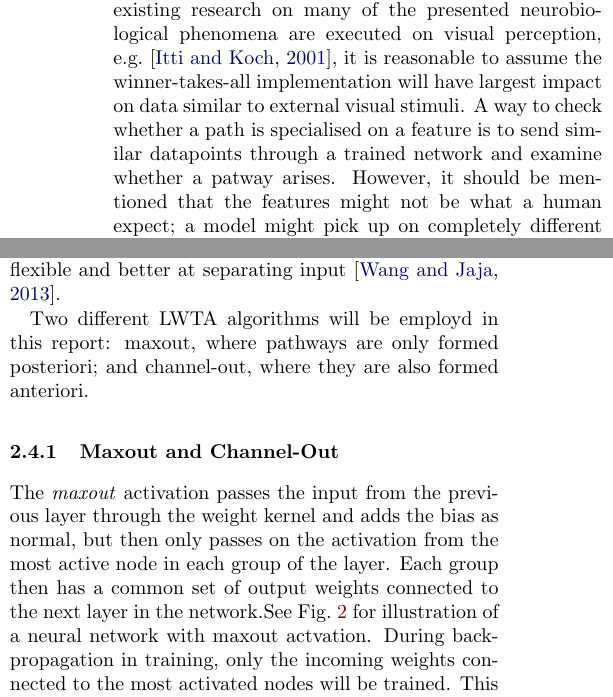
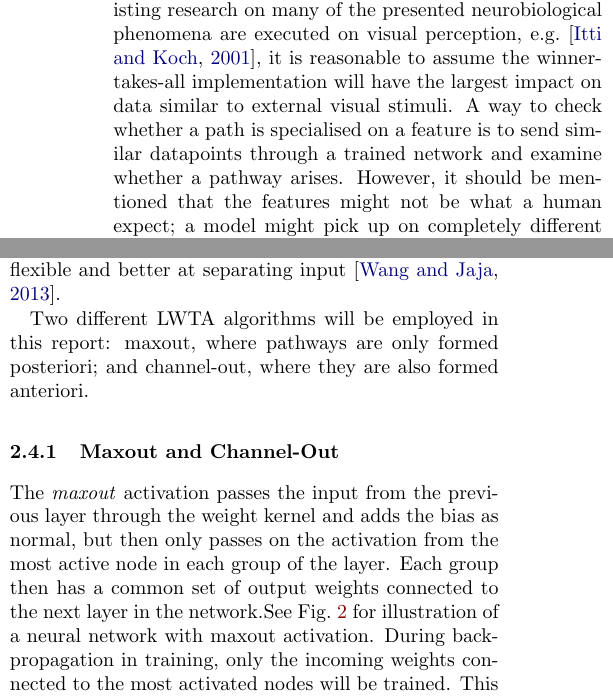
Before and after one commit to hkve/FYS-STK4155, a LaTeX paper (Project3/tex/main.tex, which reads Project3/tex/sections/theory.tex): two parts of the columns of page 5 of 22, joined at a grey line, cut so that both start at the same text. Compiled offline with pdfLaTeX.

```diff
--- a/Project3/tex/sections/theory.tex
+++ b/Project3/tex/sections/theory.tex
@@ -79,7 +79,7 @@
     \subsubsection{From Neurobiology to Machine Learning}
         When implementing machine learning models mimicking these neurobiological phenomena, one can assume some of their functionalities will follow. For one, implementing winner-takes-all behaviour in an artificial neural network will lead to neural pathways. With such artificial neural pathways one can expect decomposition of input which are encoded in various paths. Creating the pathways can be considered creating several ANNs where each is specialised on a certain feature. Each pathway will have the same input as the entire network but only a subset of the nodes and weights.
 
-        The creation of pathways might lead to higher performance as it aims to enhance feature selectivity. As existing research on many of the presented neurobiological phenomena are executed on visual perception, e.g.~\citep{Itti}, it is reasonable to assume the winner-takes-all implementation will have largest impact on data similar to external visual stimuli. A way to check whether a path is specialised on a feature is to send similar datapoints through a trained network and examine whether a patway arises. However, it should be mentioned that the features might not be what a human expect; a model might pick up on completely different features to a human.
+        The creation of pathways might lead to higher performance as it aims to enhance feature selectivity. As existing research on many of the presented neurobiological phenomena are executed on visual perception, e.g.~\citep{Itti}, it is reasonable to assume the winner-takes-all implementation will have the largest impact on data similar to external visual stimuli. A way to check whether a path is specialised on a feature is to send similar datapoints through a trained network and examine whether a pathway arises. However, it should be mentioned that the features might not be what a human expect; a model might pick up on completely different features to a human.
 
         It is reasonable to assume that inhibition of return observed in the neurobiological systems can be expressed as a form of regularisation when implemented in the ANNs.
 
@@ -87,10 +87,10 @@
 \subsection{Local Winner-Takes-All (LWTA)}
     The idea behind LWTA algorithms is to implement \textit{local learning} in the neural network, meaning that the entire network does not learn how to transform a given input, but the learning is rather outsourced to local parts of the network. In LWTA algorithms, the nodes in each layer are grouped into a number of groups $G$, and Winner-Takes-All is applied on the activation of each of these groups, only passing on the maximal output in the group. This creates various neural pathways which learn during training, and are selected at inference time. The hypothesis is that different pathways get specialised in recognising different features of the training data and that a pathway will be activated given a datapoint with similar features as it is trained on, making the network more flexible and better at separating input \citep{Wang}.
 
-    Two different LWTA algorithms will be employd in this report: maxout, where pathways are only formed posteriori; and channel-out, where they are also formed anteriori.
+    Two different LWTA algorithms will be employed in this report: maxout, where pathways are only formed posteriori; and channel-out, where they are also formed anteriori.
 
     \subsubsection{Maxout and Channel-Out}
-        The \textit{maxout} activation passes the input from the previous layer through the weight kernel and adds the bias as normal, but then only passes on the activation from the most active node in each group of the layer. Each group then has a common set of output weights connected to the next layer in  the network.See \cref{the:fig:illustration_maxout} for illustration of a neural network with maxout actvation.
+        The \textit{maxout} activation passes the input from the previous layer through the weight kernel and adds the bias as normal, but then only passes on the activation from the most active node in each group of the layer. Each group then has a common set of output weights connected to the next layer in  the network.See \cref{the:fig:illustration_maxout} for illustration of a neural network with maxout activation.
         During backpropagation in training, only the incoming weights connected to the most activated nodes will be trained. This can be seen from the gradient of the cost function in the direction of one of the weights of an inactive node: the learning is proportional to $\pd[w^{\ell}_{ij}]{C} \propto \pd[a^\ell_i]{C} = 0$, because any infinitesimal change in the activation would still result in no activation if $a_i$ was not already the maximum of the group.
         Given a datapoint, the neural pathways created through this algorithm consist of weights and nodes (see \cref{the:fig:illustration_maxout} for an example of pathways). The relevant nodes of a pathway are chosen based on which activation is largest within a group, and the input weights corresponding to those nodes are consequently chosen \citep{Wang}.
 
```
Also changed, not shown: Project3/tex/main.pdf (added), Project3/tex/sections/theory.tex (18 more changed lines).
